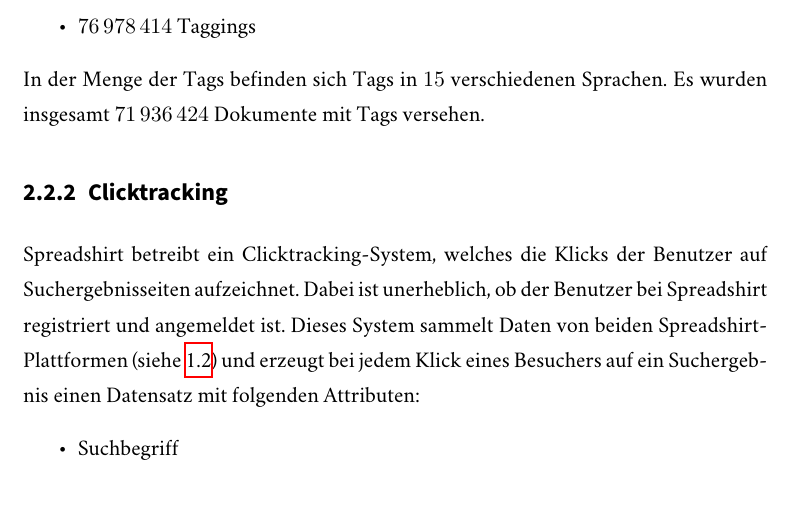
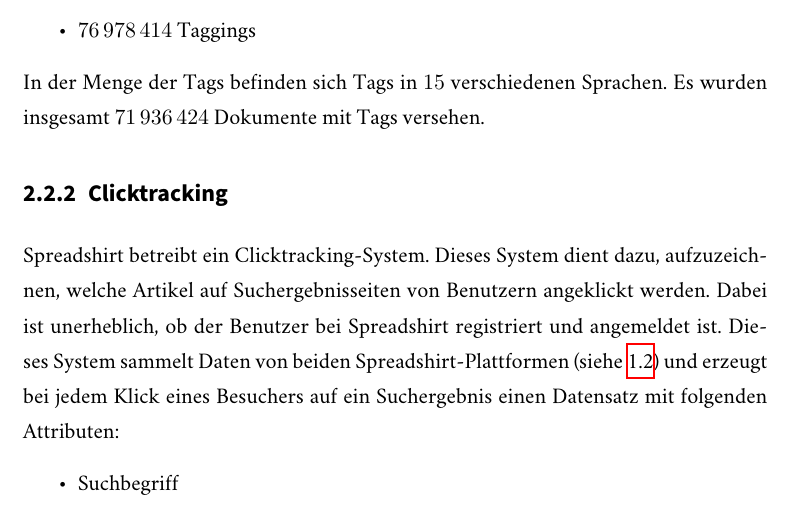
Before and after one commit to sebastianmarr/thesis, a LaTeX thesis (thesis/main.tex, which reads thesis/problembeschreibung.tex): part of page 12 of 16, cut so that both start at the same text. Compiled offline with XeLaTeX; a missing font is replaced by an installed copy or a similar font.

Commit message:
fix boxes

```diff
--- a/thesis/problembeschreibung.tex
+++ b/thesis/problembeschreibung.tex
@@ -47,7 +47,7 @@
 
 \subsection{Clicktracking}
 
-Spreadshirt betreibt ein Clicktracking-System, welches die Klicks der Benutzer auf Suchergebnisseiten aufzeichnet. Dabei ist unerheblich, ob der Benutzer bei Spreadshirt registriert und angemeldet ist. Dieses System sammelt Daten von beiden Spreadshirt-Plattformen (siehe \ref{platforms}) und erzeugt bei jedem Klick eines Besuchers auf ein Suchergebnis einen Datensatz mit folgenden Attributen:
+Spreadshirt betreibt ein Clicktracking-System. Dieses System dient dazu, aufzuzeichnen, welche Artikel auf Suchergebnisseiten von Benutzern angeklickt werden. Dabei ist unerheblich, ob der Benutzer bei Spreadshirt registriert und angemeldet ist. Dieses System sammelt Daten von beiden Spreadshirt-Plattformen (siehe \ref{platforms}) und erzeugt bei jedem Klick eines Besuchers auf ein Suchergebnis einen Datensatz mit folgenden Attributen:
 
 \begin{itemize}
     \item Suchbegriff
```
